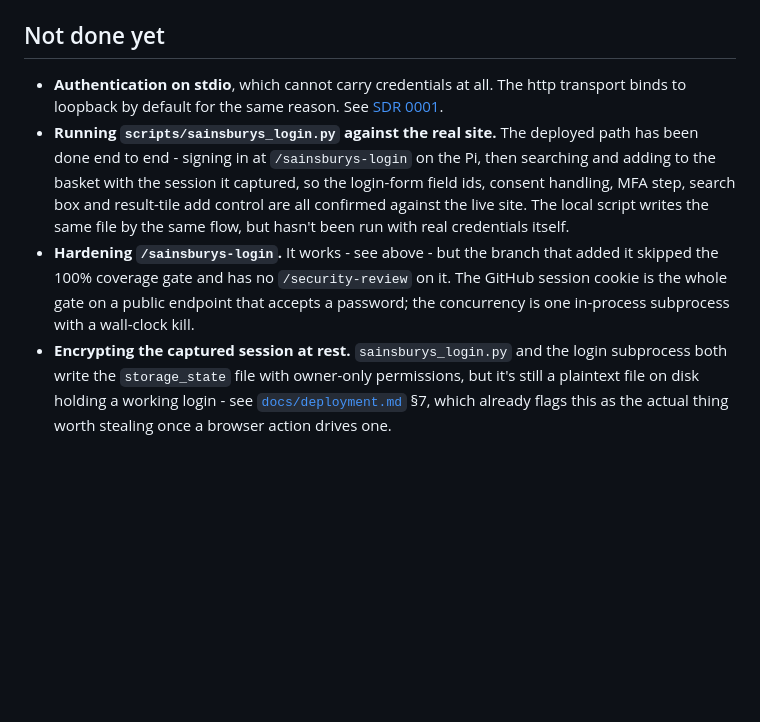
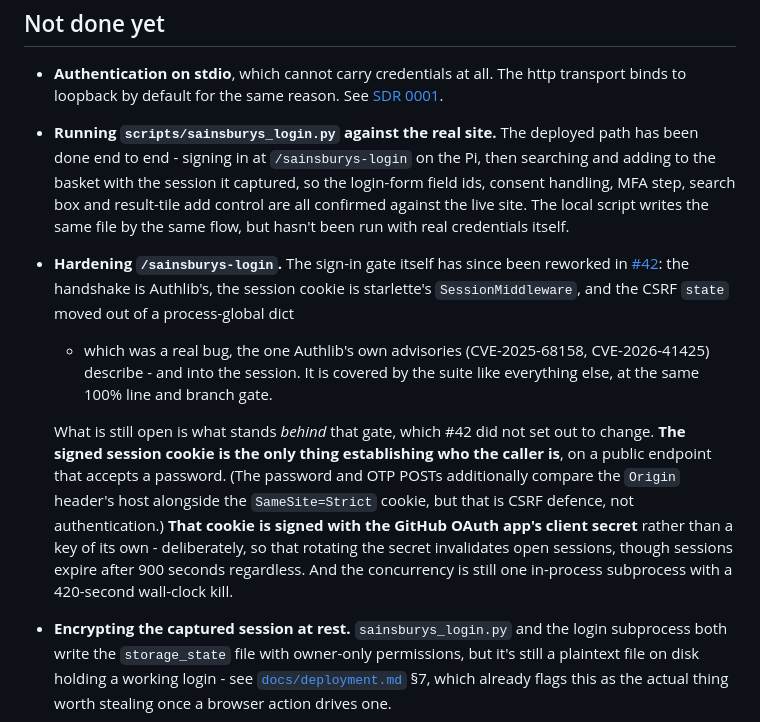
Before and after one commit to amc40/browser-interaction-mcp-poc, a Markdown page: README.md, the part around the change. Drawn GitHub-style; blank space fills up the shorter version.

Commit message:
Correct the stale /sainsburys-login entry in "Not done yet"
The entry said the branch that added the login page skipped the 100%
coverage gate. That is not true and has not been for a while: the suite
runs at 100% line and branch across 937 statements, 223 tests, with the
login modules covered like everything else. #42 then reworked the gate
itself - Authlib for the handshake, starlette's SessionMiddleware for the
session, and the CSRF state moved out of a process-global dict, which was
a real bug and the one Authlib's own advisories describe.

What was actually open is still open, and is now stated precisely rather
than as a coverage complaint: the signed session cookie is the only thing
establishing who the caller is on a public endpoint that accepts a
password, and that cookie is signed with the GitHub OAuth client secret
rather than a key of its own. Notes that the password and OTP POSTs do
compare the Origin host alongside the SameSite=Strict cookie, because
calling the cookie "the whole gate" understated what is there - but that
is CSRF defence, not authentication, so it does not change the point.

Drops the "has no /security-review on it" clause: it may well still be
true, but it is a claim about process that cannot be checked from the
tree, and the rest of the entry now says what the code actually does.

Also merges origin/main, which is where #42 arrived.

Co-Authored-By: Claude Opus 5 <noreply@anthropic.com>
Claude-Session: https://claude.ai/code/session_01W8sdJkb5TMm9d6JKZiGKjD

```diff
--- a/README.md
+++ b/README.md
@@ -332,11 +332,25 @@ Refresh the pinned pre-commit hooks with `uv run pre-commit autoupdate`.
   box and result-tile add control are all confirmed against the live site.
   The local script writes the same file by the same flow, but hasn't been run
   with real credentials itself.
-- **Hardening `/sainsburys-login`.** It works - see above - but the branch
-  that added it skipped the 100% coverage gate and has no `/security-review`
-  on it. The GitHub session cookie is the whole gate on a public endpoint
-  that accepts a password; the concurrency is one in-process subprocess with
-  a wall-clock kill.
+- **Hardening `/sainsburys-login`.** The sign-in gate itself has since been
+  reworked in
+  [#42](https://github.com/amc40/browser-interaction-mcp-poc/pull/42): the
+  handshake is Authlib's, the session cookie is starlette's
+  `SessionMiddleware`, and the CSRF `state` moved out of a process-global dict
+  - which was a real bug, the one Authlib's own advisories (CVE-2025-68158,
+  CVE-2026-41425) describe - and into the session. It is covered by the suite
+  like everything else, at the same 100% line and branch gate.
+
+  What is still open is what stands *behind* that gate, which #42 did not set
+  out to change. **The signed session cookie is the only thing establishing
+  who the caller is**, on a public endpoint that accepts a password. (The
+  password and OTP POSTs additionally compare the `Origin` header's host
+  alongside the `SameSite=Strict` cookie, but that is CSRF defence, not
+  authentication.) **That cookie is signed with the GitHub OAuth app's client
+  secret** rather than a key of its own - deliberately, so that rotating the
+  secret invalidates open sessions, though sessions expire after 900 seconds
+  regardless. And the concurrency is still one in-process subprocess with a
+  420-second wall-clock kill.
 - **Encrypting the captured session at rest.** `sainsburys_login.py` and the
   login subprocess both write the `storage_state` file with owner-only
   permissions, but it's still a plaintext file on disk holding a working
```
